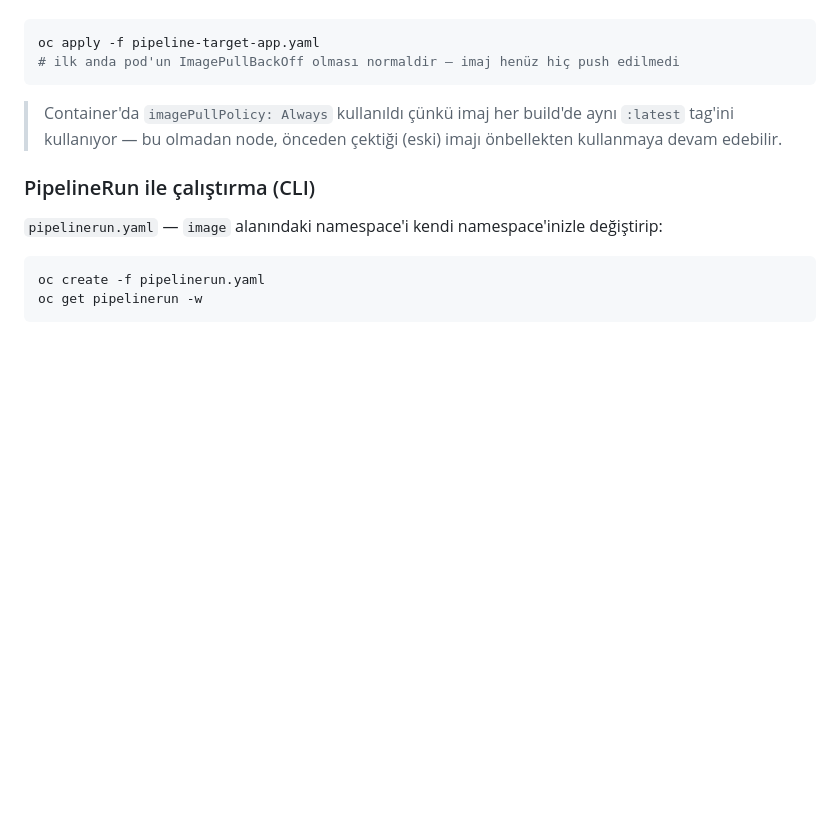
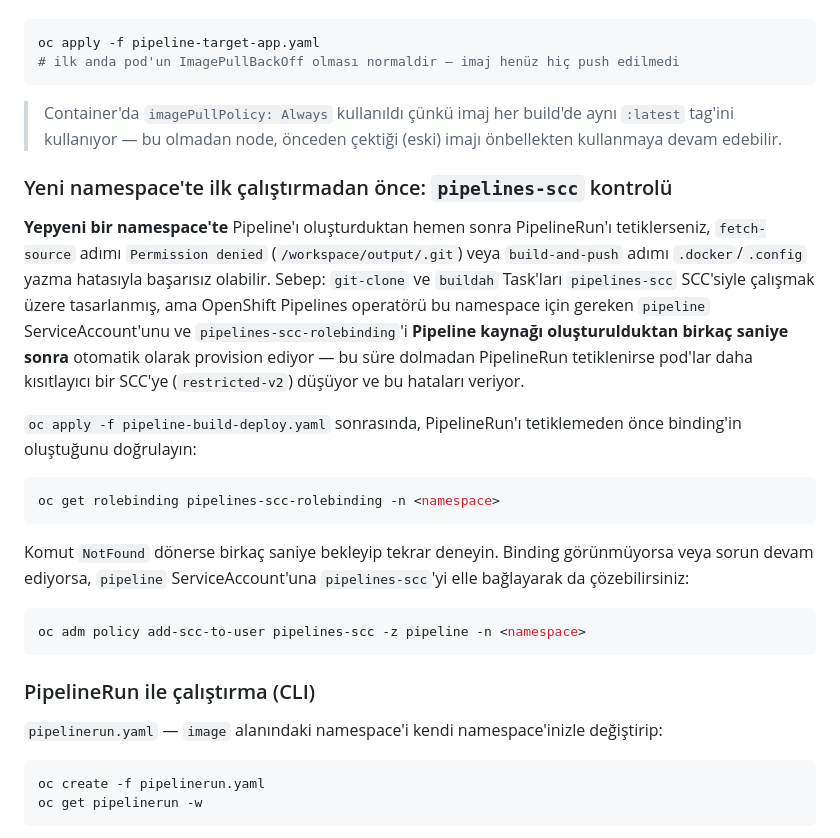
Before and after one commit to mkeroglu/tb-poc, a Markdown page: 1-ContainerPlatform/Ci-Cd/README.md, the part around the change. Rendered like a GitHub page; blank space fills up the shorter version.

Commit message:
Ci-Cd pipeline SCC notu ekle, NetworkPolicy müşteri ifadelerini kaldır, MultusCNI macvlan rehberi ekle
Co-Authored-By: Claude Sonnet 5 <noreply@anthropic.com>

````diff
--- a/1-ContainerPlatform/Ci-Cd/README.md
+++ b/1-ContainerPlatform/Ci-Cd/README.md
@@ -276,6 +276,22 @@ oc apply -f pipeline-target-app.yaml
 
 > Container'da `imagePullPolicy: Always` kullanıldı çünkü imaj her build'de aynı `:latest` tag'ini kullanıyor — bu olmadan node, önceden çektiği (eski) imajı önbellekten kullanmaya devam edebilir.
 
+### Yeni namespace'te ilk çalıştırmadan önce: `pipelines-scc` kontrolü
+
+**Yepyeni bir namespace'te** Pipeline'ı oluşturduktan hemen sonra PipelineRun'ı tetiklerseniz, `fetch-source` adımı `Permission denied` (`/workspace/output/.git`) veya `build-and-push` adımı `.docker`/`.config` yazma hatasıyla başarısız olabilir. Sebep: `git-clone` ve `buildah` Task'ları `pipelines-scc` SCC'siyle çalışmak üzere tasarlanmış, ama OpenShift Pipelines operatörü bu namespace için gereken `pipeline` ServiceAccount'unu ve `pipelines-scc-rolebinding`'i **Pipeline kaynağı oluşturulduktan birkaç saniye sonra** otomatik olarak provision ediyor — bu süre dolmadan PipelineRun tetiklenirse pod'lar daha kısıtlayıcı bir SCC'ye (`restricted-v2`) düşüyor ve bu hataları veriyor.
+
+`oc apply -f pipeline-build-deploy.yaml` sonrasında, PipelineRun'ı tetiklemeden önce binding'in oluştuğunu doğrulayın:
+
+```bash
+oc get rolebinding pipelines-scc-rolebinding -n <namespace>
+```
+
+Komut `NotFound` dönerse birkaç saniye bekleyip tekrar deneyin. Binding görünmüyorsa veya sorun devam ediyorsa, `pipeline` ServiceAccount'una `pipelines-scc`'yi elle bağlayarak da çözebilirsiniz:
+
+```bash
+oc adm policy add-scc-to-user pipelines-scc -z pipeline -n <namespace>
+```
+
 ### PipelineRun ile çalıştırma (CLI)
 
 `pipelinerun.yaml` — `image` alanındaki namespace'i kendi namespace'inizle değiştirip:
````
Also changed, not shown: MultusCNI/README.md (added, +232 -0 lines), NetworkPolicy/README.md (+3 -3 lines).
